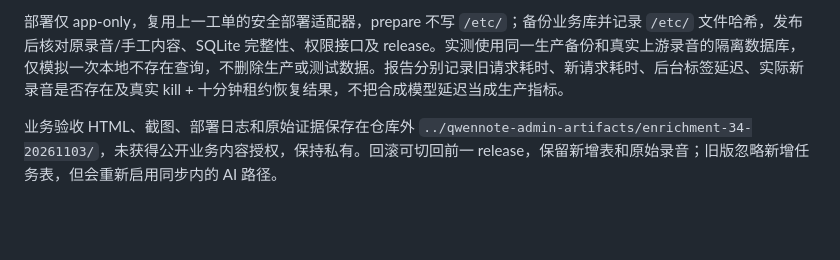
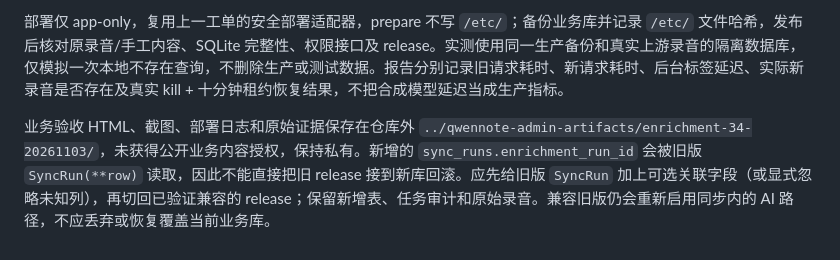
Before and after one commit to xumingkai989-hub/qwennote-admin, a Markdown page: docs/enrichment-34.md, the part around the change. GitHub-like rendering; blank space fills up the shorter version.

Commit message:
docs(enrichment): 明确新增同步列的兼容回滚要求

```diff
--- a/docs/enrichment-34.md
+++ b/docs/enrichment-34.md
@@ -25,4 +25,4 @@ node --test tests/home_interactions.cjs tests/enrichment_interactions.cjs tests/
 
 部署仅 app-only，复用上一工单的安全部署适配器，prepare 不写 `/etc/`；备份业务库并记录 `/etc/` 文件哈希，发布后核对原录音/手工内容、SQLite 完整性、权限接口及 release。实测使用同一生产备份和真实上游录音的隔离数据库，仅模拟一次本地不存在查询，不删除生产或测试数据。报告分别记录旧请求耗时、新请求耗时、后台标签延迟、实际新录音是否存在及真实 kill + 十分钟租约恢复结果，不把合成模型延迟当成生产指标。
 
-业务验收 HTML、截图、部署日志和原始证据保存在仓库外 `../qwennote-admin-artifacts/enrichment-34-20261103/`，未获得公开业务内容授权，保持私有。回滚可切回前一 release，保留新增表和原始录音；旧版忽略新增任务表，但会重新启用同步内的 AI 路径。
+业务验收 HTML、截图、部署日志和原始证据保存在仓库外 `../qwennote-admin-artifacts/enrichment-34-20261103/`，未获得公开业务内容授权，保持私有。新增的 `sync_runs.enrichment_run_id` 会被旧版 `SyncRun(**row)` 读取，因此不能直接把旧 release 接到新库回滚。应先给旧版 `SyncRun` 加上可选关联字段（或显式忽略未知列），再切回已验证兼容的 release；保留新增表、任务审计和原始录音。兼容旧版仍会重新启用同步内的 AI 路径，不应丢弃或恢复覆盖当前业务库。
```
